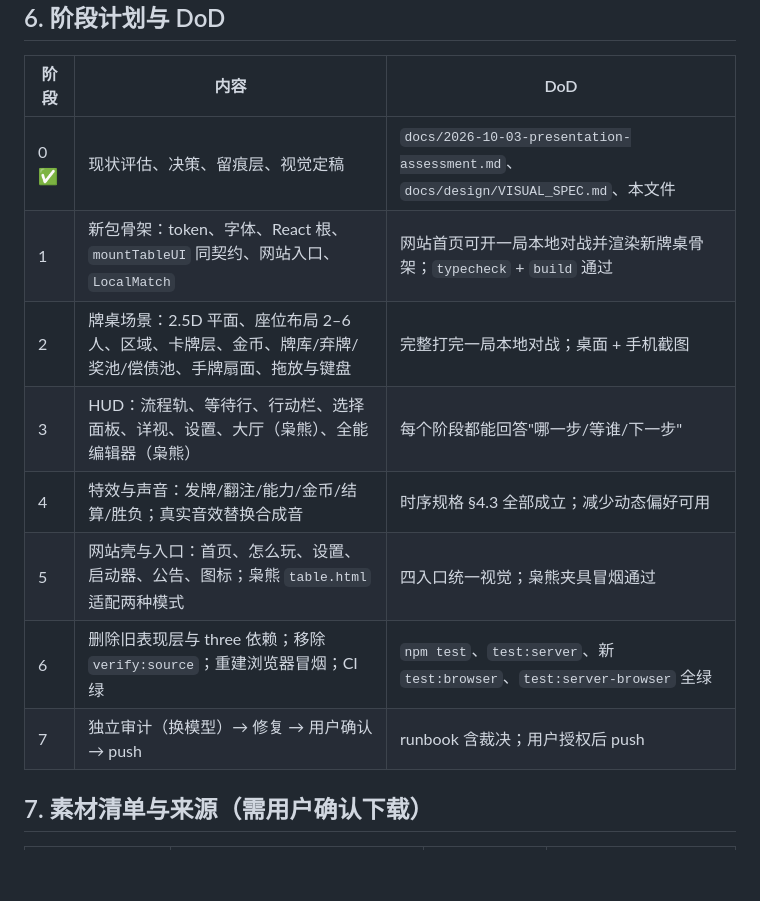
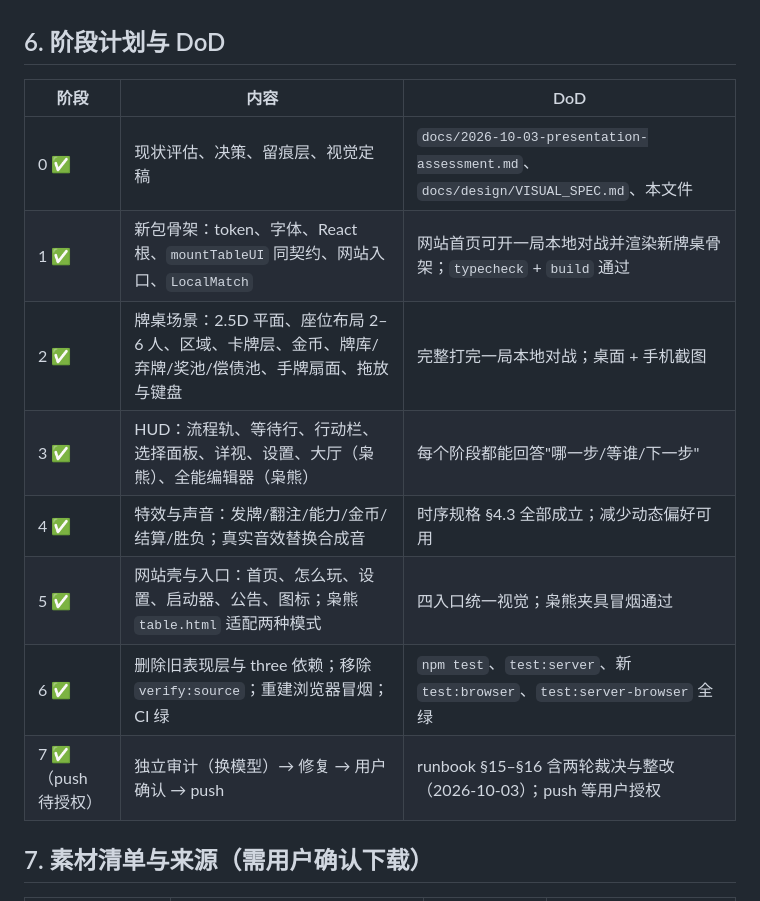
Before and after one commit to FullPeople/three-dragon-ante, a Markdown page: AI_CONTEXT/GOAL.md, the part around the change. GitHub-like rendering; blank space fills up the shorter version.

Commit message:
GOAL: mark phases 1-7 done; push awaits authorization
Co-Authored-By: Claude Fable 5.1 <noreply@anthropic.com>

```diff
--- a/AI_CONTEXT/GOAL.md
+++ b/AI_CONTEXT/GOAL.md
@@ -67,13 +67,13 @@
 | 阶段 | 内容 | DoD |
 |---|---|---|
 | 0 ✅ | 现状评估、决策、留痕层、视觉定稿 | `docs/2026-10-03-presentation-assessment.md`、`docs/design/VISUAL_SPEC.md`、本文件 |
-| 1 | 新包骨架：token、字体、React 根、`mountTableUI` 同契约、网站入口、`LocalMatch` | 网站首页可开一局本地对战并渲染新牌桌骨架；`typecheck` + `build` 通过 |
-| 2 | 牌桌场景：2.5D 平面、座位布局 2–6 人、区域、卡牌层、金币、牌库/弃牌/奖池/偿债池、手牌扇面、拖放与键盘 | 完整打完一局本地对战；桌面 + 手机截图 |
-| 3 | HUD：流程轨、等待行、行动栏、选择面板、详视、设置、大厅（枭熊）、全能编辑器（枭熊） | 每个阶段都能回答"哪一步/等谁/下一步" |
-| 4 | 特效与声音：发牌/翻注/能力/金币/结算/胜负；真实音效替换合成音 | 时序规格 §4.3 全部成立；减少动态偏好可用 |
-| 5 | 网站壳与入口：首页、怎么玩、设置、启动器、公告、图标；枭熊 `table.html` 适配两种模式 | 四入口统一视觉；枭熊夹具冒烟通过 |
-| 6 | 删除旧表现层与 three 依赖；移除 `verify:source`；重建浏览器冒烟；CI 绿 | `npm test`、`test:server`、新 `test:browser`、`test:server-browser` 全绿 |
-| 7 | 独立审计（换模型）→ 修复 → 用户确认 → push | runbook 含裁决；用户授权后 push |
+| 1 ✅ | 新包骨架：token、字体、React 根、`mountTableUI` 同契约、网站入口、`LocalMatch` | 网站首页可开一局本地对战并渲染新牌桌骨架；`typecheck` + `build` 通过 |
+| 2 ✅ | 牌桌场景：2.5D 平面、座位布局 2–6 人、区域、卡牌层、金币、牌库/弃牌/奖池/偿债池、手牌扇面、拖放与键盘 | 完整打完一局本地对战；桌面 + 手机截图 |
+| 3 ✅ | HUD：流程轨、等待行、行动栏、选择面板、详视、设置、大厅（枭熊）、全能编辑器（枭熊） | 每个阶段都能回答"哪一步/等谁/下一步" |
+| 4 ✅ | 特效与声音：发牌/翻注/能力/金币/结算/胜负；真实音效替换合成音 | 时序规格 §4.3 全部成立；减少动态偏好可用 |
+| 5 ✅ | 网站壳与入口：首页、怎么玩、设置、启动器、公告、图标；枭熊 `table.html` 适配两种模式 | 四入口统一视觉；枭熊夹具冒烟通过 |
+| 6 ✅ | 删除旧表现层与 three 依赖；移除 `verify:source`；重建浏览器冒烟；CI 绿 | `npm test`、`test:server`、新 `test:browser`、`test:server-browser` 全绿 |
+| 7 ✅（push 待授权） | 独立审计（换模型）→ 修复 → 用户确认 → push | runbook §15–§16 含两轮裁决与整改（2026-10-03）；push 等用户授权 |
 
 ## 7. 素材清单与来源（需用户确认下载）
 
```
